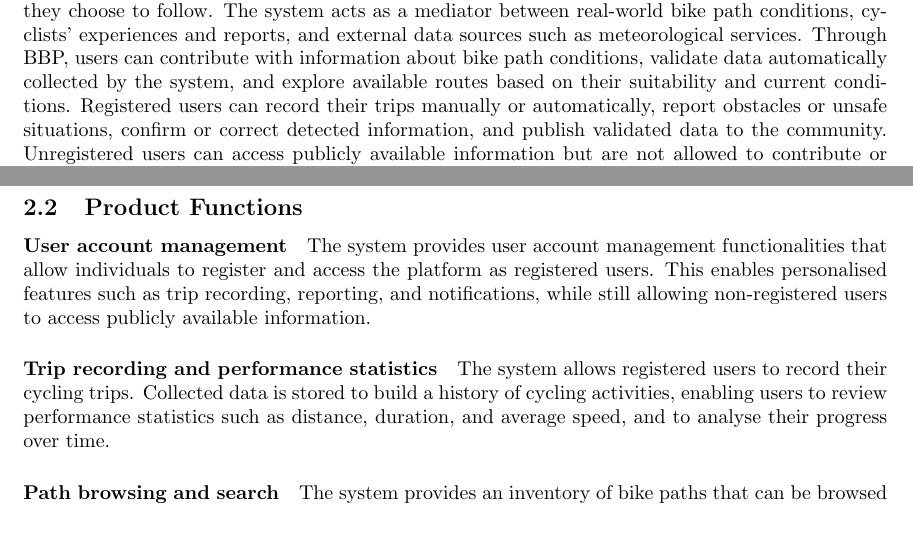
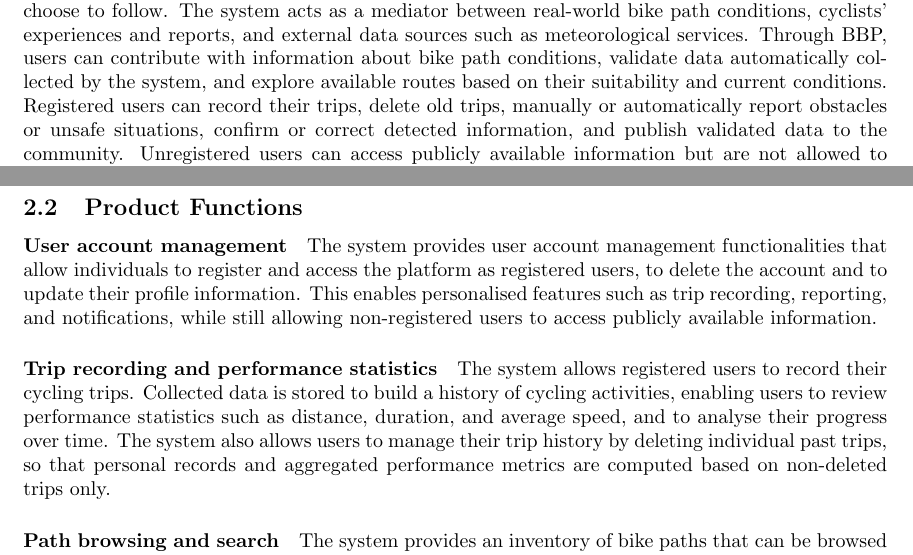
Before and after one commit to SufienSadgal/SadgalVokrri, a LaTeX document (RASD/main.tex, which reads RASD/source/sections/1_introduction.tex, RASD/source/sections/2_overall_description.tex): two parts of pages 3 and 10 of 13, joined at a grey line, cut so that both start at the same text, the shorter picture padded with empty space. Compiled offline with pdfLaTeX.

Commit message:
update product functions according to deleting trip functionality

```diff
--- a/RASD/source/sections/1_introduction.tex
+++ b/RASD/source/sections/1_introduction.tex
@@ -15,7 +15,7 @@ The \textit{Best Bike Paths} (\textit{BBP}) system has one objective in mind: su
 
 \subsection{Scope} % ------------------------------------------------------------------
 The core function of Best Bike Paths (BBP) is to collect, integrate, and provide reliable information about bike paths in order to support cyclists in making informed decisions about the routes they choose to follow. The system acts as a mediator between real-world bike path conditions, cyclists’ experiences and reports, and external data sources such as meteorological services.
-Through BBP, users can contribute with information about bike path conditions, validate data automatically collected by the system, and explore available routes based on their suitability and current conditions. Registered users can record their trips manually or automatically, report obstacles or unsafe situations, confirm or correct detected information, and publish validated data to the community. Unregistered users can access publicly available information but are not allowed to contribute or modify data.
+Through BBP, users can contribute with information about bike path conditions, validate data automatically collected by the system, and explore available routes based on their suitability and current conditions. Registered users can record their trips, delete old trips,  manually or automatically report obstacles or unsafe situations, confirm or correct detected information, and publish validated data to the community. Unregistered users can access publicly available information but are not allowed to contribute or modify data.
 The system interacts with external weather services to retrieve environmental data and enrich trip information. It also integrates with mobile devices to receive sensor data, such as GPS traces and accelerometer readings,that may indicate relevant path features or anomalies. BBP maintains a consolidated and continuously updated view of bike path conditions by merging contributions from multiple users according to their freshness, reliability, and level of confirmation.
 
 \subsubsection{World Phenomena}
--- a/RASD/source/sections/2_overall_description.tex
+++ b/RASD/source/sections/2_overall_description.tex
@@ -67,10 +67,10 @@ Automatic reports, instead, are generated by the system based on sensor data col
 \subsection{Product Functions}
 
 \paragraph{User account management}
-The system provides user account management functionalities that allow individuals to register and access the platform as registered users. This enables personalised features such as trip recording, reporting, and notifications, while still allowing non-registered users to access publicly available information.
+The system provides user account management functionalities that allow individuals to register and access the platform as registered users, to delete the account and to update their profile information. This enables personalised features such as trip recording, reporting, and notifications, while still allowing non-registered users to access publicly available information.
 
 \paragraph{Trip recording and performance statistics}
-The system allows registered users to record their cycling trips. Collected data is stored to build a history of cycling activities, enabling users to review performance statistics such as distance, duration, and average speed, and to analyse their progress over time.
+The system allows registered users to record their cycling trips. Collected data is stored to build a history of cycling activities, enabling users to review performance statistics such as distance, duration, and average speed, and to analyse their progress over time. The system also allows users to manage their trip history by deleting individual past trips, so that personal records and aggregated performance metrics are computed based on non-deleted trips only.
 
 \paragraph{Path browsing and search}
 The system provides an inventory of bike paths that can be browsed and searched by both registered and non-registered users. Publicly available information about paths, including their status and overall conditions, is made accessible to support route exploration and discovery.
```
